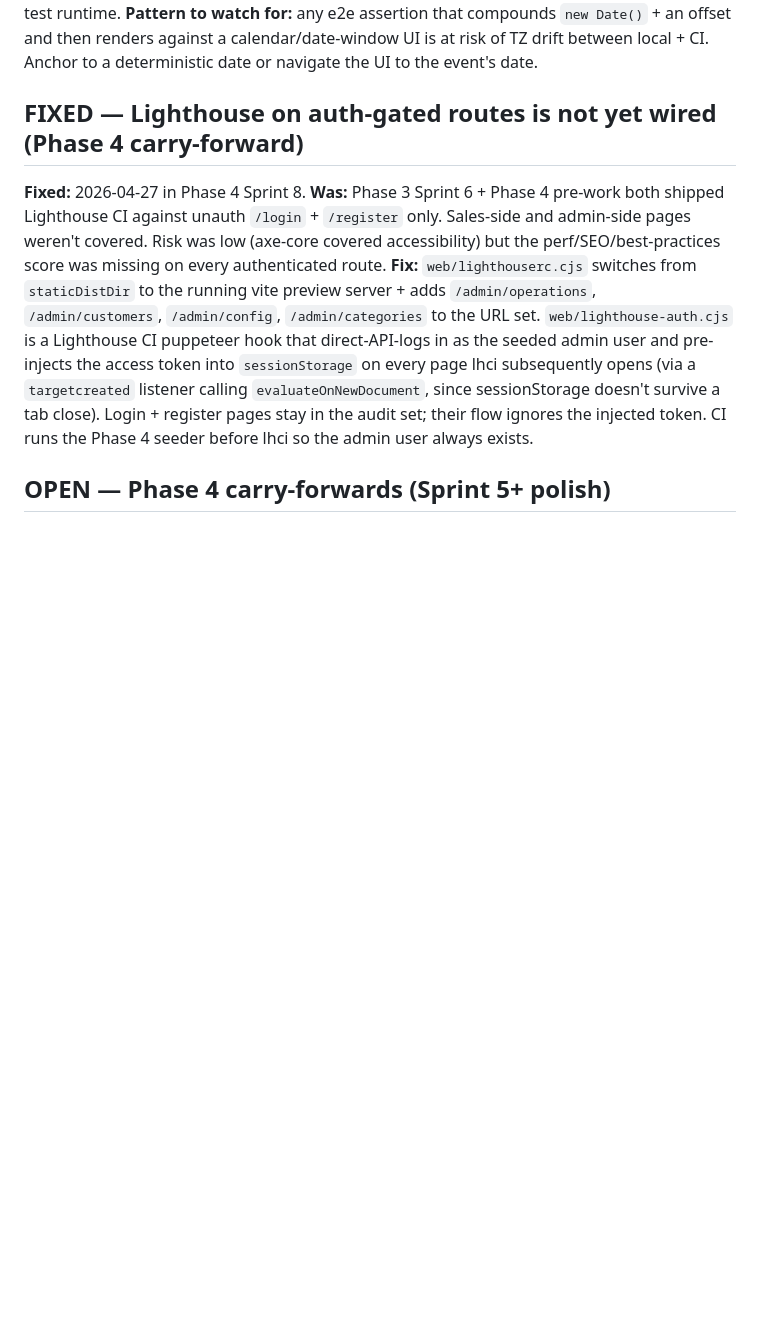
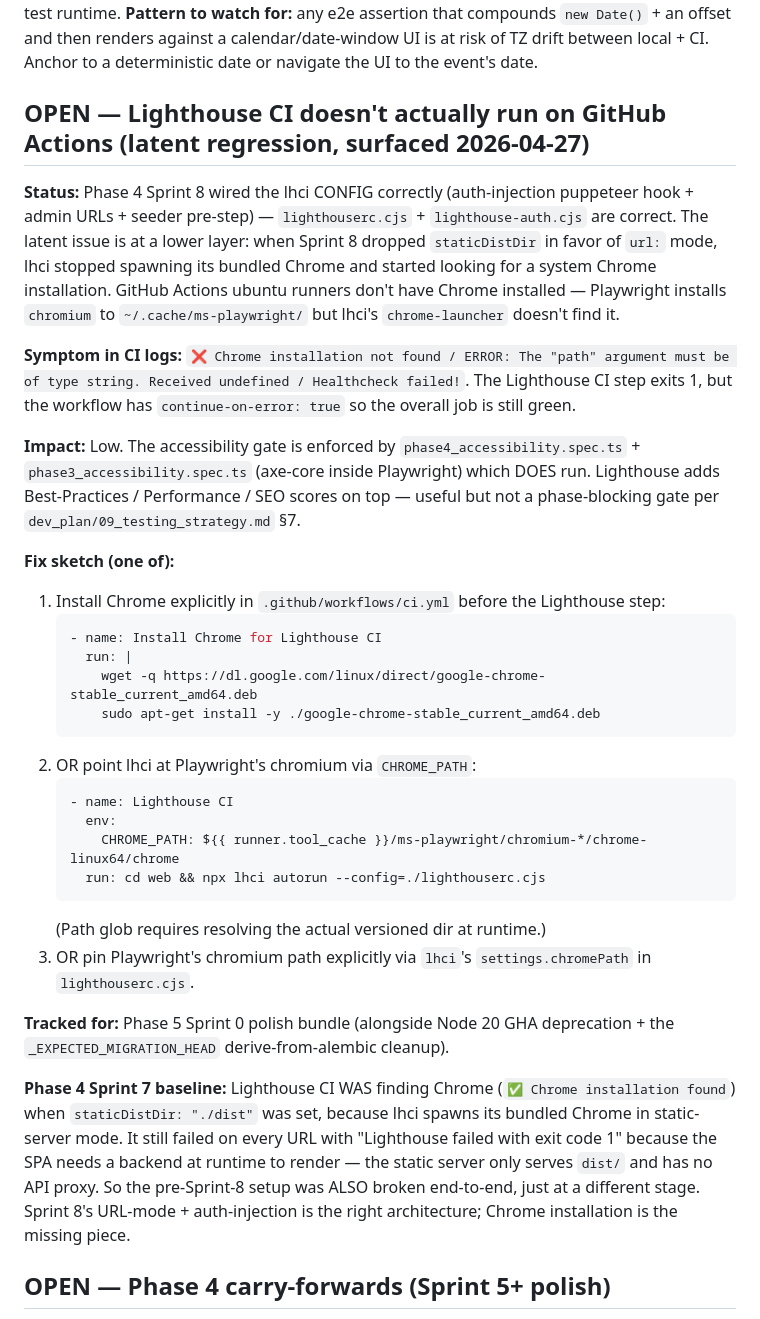
Before and after one commit to wilky00/templehe-consign, a Markdown page: project_notes/known-issues.md, the part around the change. Rendered like a GitHub page; blank space fills up the shorter version.

Commit message:
docs(phase4-done): honest known-issue for Lighthouse CI Chrome regression
Sprint 8 marked the Phase-3 Lighthouse-on-auth carry-forward as FIXED, but
phase-done verification surfaced that lhci doesn't actually run on GitHub
Actions: dropping staticDistDir made lhci look for a system Chrome
installation, which the ubuntu runners don't have. The lhci step exits 1
but the workflow's continue-on-error: true masks it as green.

Re-classified as OPEN with three concrete fix sketches (apt-get install
google-chrome-stable, CHROME_PATH env, settings.chromePath in lhci config).
Tracked for Phase 5 Sprint 0 polish bundle.

Phase 4 is still COMPLETE — the actual accessibility gate
(phase4_accessibility.spec.ts axe-core) runs and passes; Lighthouse adds
informational scores on top per dev_plan/09_testing_strategy.md §7.

````diff
--- a/project_notes/known-issues.md
+++ b/project_notes/known-issues.md
@@ -166,10 +166,34 @@ fly machine run . --app temple-sweeper \
 **Fix:** Added an `isInThisWeek(dateStr)` helper. After scheduling, if the event landed in next week, the test clicks the toolbar's "Next" button to advance the WEEK view before asserting visibility. Same coverage; deterministic regardless of test runtime.
 **Pattern to watch for:** any e2e assertion that compounds `new Date()` + an offset and then renders against a calendar/date-window UI is at risk of TZ drift between local + CI. Anchor to a deterministic date or navigate the UI to the event's date.
 
-## FIXED — Lighthouse on auth-gated routes is not yet wired (Phase 4 carry-forward)
-**Fixed:** 2026-04-27 in Phase 4 Sprint 8.
-**Was:** Phase 3 Sprint 6 + Phase 4 pre-work both shipped Lighthouse CI against unauth `/login` + `/register` only. Sales-side and admin-side pages weren't covered. Risk was low (axe-core covered accessibility) but the perf/SEO/best-practices score was missing on every authenticated route.
-**Fix:** `web/lighthouserc.cjs` switches from `staticDistDir` to the running vite preview server + adds `/admin/operations`, `/admin/customers`, `/admin/config`, `/admin/categories` to the URL set. `web/lighthouse-auth.cjs` is a Lighthouse CI puppeteer hook that direct-API-logs in as the seeded admin user and pre-injects the access token into `sessionStorage` on every page lhci subsequently opens (via a `targetcreated` listener calling `evaluateOnNewDocument`, since sessionStorage doesn't survive a tab close). Login + register pages stay in the audit set; their flow ignores the injected token. CI runs the Phase 4 seeder before lhci so the admin user always exists.
+## OPEN — Lighthouse CI doesn't actually run on GitHub Actions (latent regression, surfaced 2026-04-27)
+**Status:** Phase 4 Sprint 8 wired the lhci CONFIG correctly (auth-injection puppeteer hook + admin URLs + seeder pre-step) — `lighthouserc.cjs` + `lighthouse-auth.cjs` are correct. The latent issue is at a lower layer: when Sprint 8 dropped `staticDistDir` in favor of `url:` mode, lhci stopped spawning its bundled Chrome and started looking for a system Chrome installation. GitHub Actions ubuntu runners don't have Chrome installed — Playwright installs `chromium` to `~/.cache/ms-playwright/` but lhci's `chrome-launcher` doesn't find it.
+
+**Symptom in CI logs:** `❌ Chrome installation not found / ERROR: The "path" argument must be of type string. Received undefined / Healthcheck failed!`. The Lighthouse CI step exits 1, but the workflow has `continue-on-error: true` so the overall job is still green.
+
+**Impact:** Low. The accessibility gate is enforced by `phase4_accessibility.spec.ts` + `phase3_accessibility.spec.ts` (axe-core inside Playwright) which DOES run. Lighthouse adds Best-Practices / Performance / SEO scores on top — useful but not a phase-blocking gate per `dev_plan/09_testing_strategy.md` §7.
+
+**Fix sketch (one of):**
+1. Install Chrome explicitly in `.github/workflows/ci.yml` before the Lighthouse step:
+   ```yaml
+   - name: Install Chrome for Lighthouse CI
+     run: |
+       wget -q https://dl.google.com/linux/direct/google-chrome-stable_current_amd64.deb
+       sudo apt-get install -y ./google-chrome-stable_current_amd64.deb
+   ```
+2. OR point lhci at Playwright's chromium via `CHROME_PATH`:
+   ```yaml
+   - name: Lighthouse CI
+     env:
+       CHROME_PATH: ${{ runner.tool_cache }}/ms-playwright/chromium-*/chrome-linux64/chrome
+     run: cd web && npx lhci autorun --config=./lighthouserc.cjs
+   ```
+   (Path glob requires resolving the actual versioned dir at runtime.)
+3. OR pin Playwright's chromium path explicitly via `lhci`'s `settings.chromePath` in `lighthouserc.cjs`.
+
+**Tracked for:** Phase 5 Sprint 0 polish bundle (alongside Node 20 GHA deprecation + the `_EXPECTED_MIGRATION_HEAD` derive-from-alembic cleanup).
+
+**Phase 4 Sprint 7 baseline:** Lighthouse CI WAS finding Chrome (`✅ Chrome installation found`) when `staticDistDir: "./dist"` was set, because lhci spawns its bundled Chrome in static-server mode. It still failed on every URL with "Lighthouse failed with exit code 1" because the SPA needs a backend at runtime to render — the static server only serves `dist/` and has no API proxy. So the pre-Sprint-8 setup was ALSO broken end-to-end, just at a different stage. Sprint 8's URL-mode + auth-injection is the right architecture; Chrome installation is the missing piece.
 
 ## OPEN — Phase 4 carry-forwards (Sprint 5+ polish)
 **Status:** Phase 4 Sprint 8 closed every Architectural Debt item but punted these UI polish + ops cleanup tasks to follow-up sprints.
````
